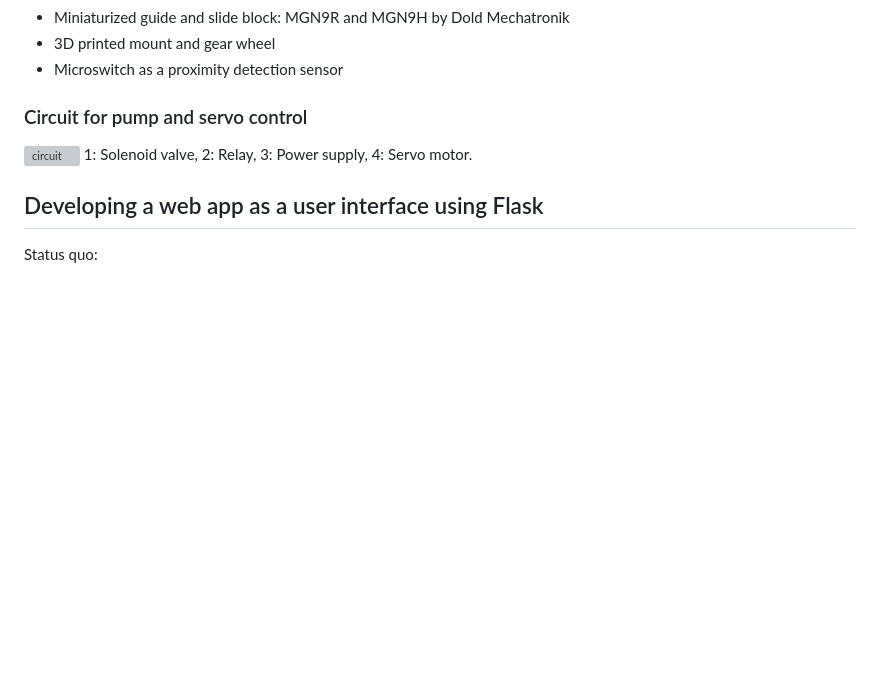
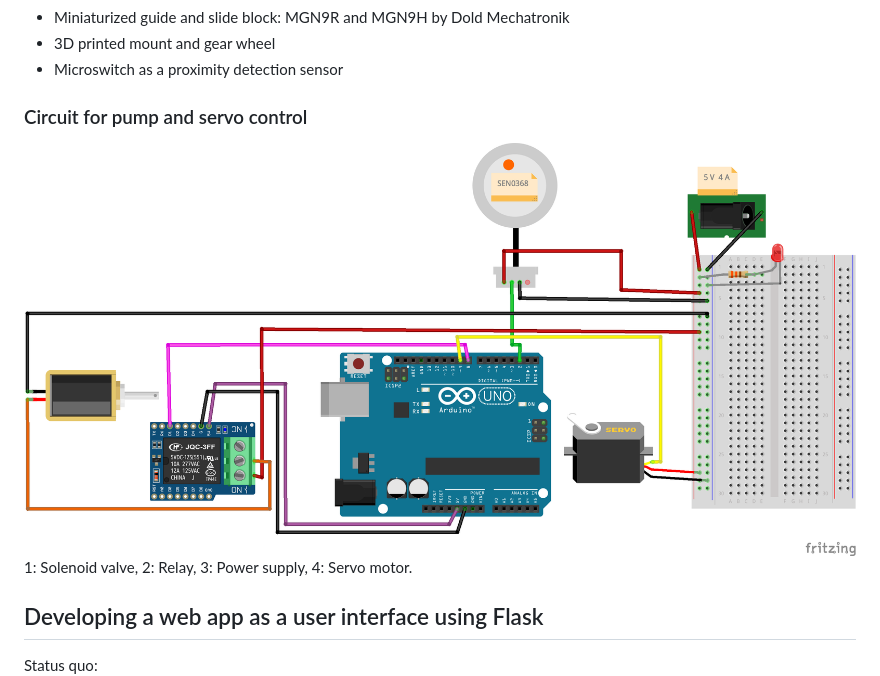
Before and after one commit to olxssa/perfusion_automation, a Markdown page: README.md, the part around the change. Drawn GitHub-style; pictures changed too: images/solenoid_Steckplatine_sensor.png (added); blank space fills up the shorter version; grey boxes are pictures that could not be loaded.

Commit message:
Images for README

```diff
--- a/README.md
+++ b/README.md
@@ -24,7 +24,7 @@ The fluorescence microscope was self-built using the Rapid Automated Modular Mic
 * Microswitch as a proximity detection sensor
 
 ### Circuit for pump and servo control
-![circuit](/images/solenoid_Steckplatine_sensor.pdf)
+![circuit](/images/solenoid_Steckplatine_sensor.png)
 1: Solenoid valve, 2: Relay, 3: Power supply, 4: Servo motor.
 
 ## Developing a web app as a user interface using Flask
```
